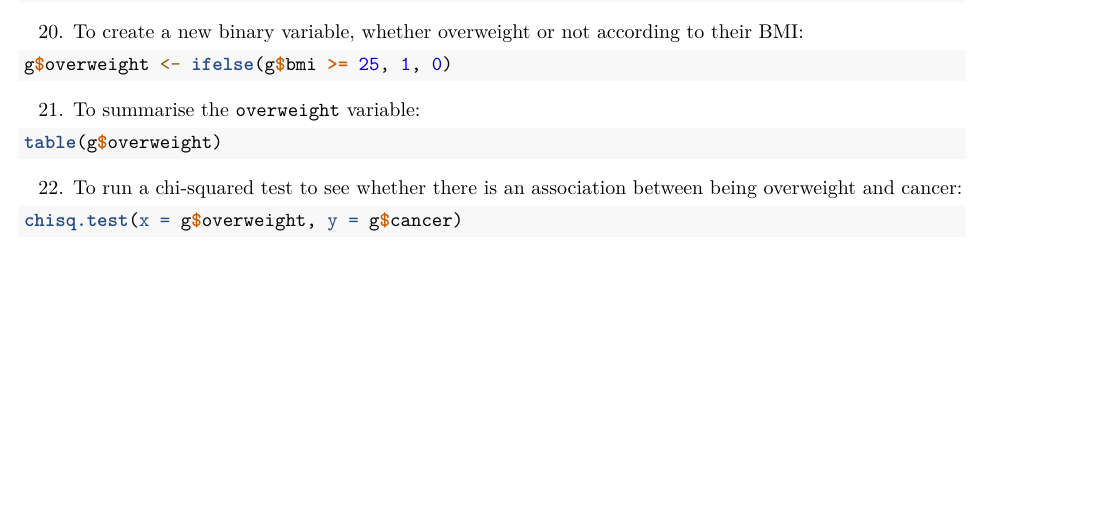
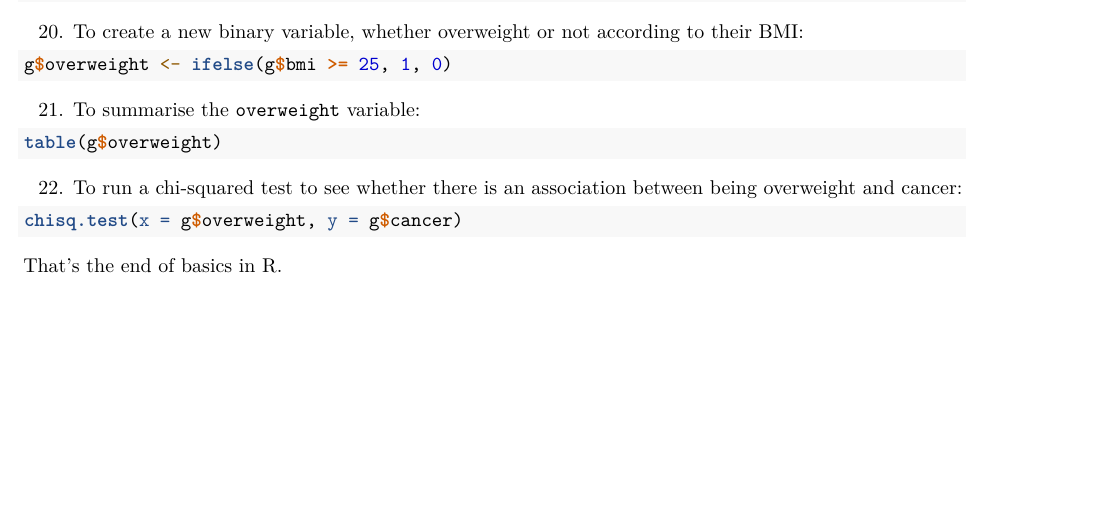
Before and after one commit to abhishek2079/Statatistics-and-Data-Analysis-in-public-health, an R Markdown document (R with public health data.Rmd): part of page 2 of 2, cut so that both start at the same text. Rendered offline with R 4.5, knitr and Pandoc, then LaTeX, with nearby package versions; the code chunks are not run, so their results and figures are left out.

Commit message:
Updated files.

````diff
--- a/R with public health data.Rmd
+++ b/R with public health data.Rmd
@@ -156,3 +156,5 @@ table(g$overweight)
 ```{r}
 chisq.test(x = g$overweight, y = g$cancer)
 ```
+
+That's the end of basics in R.
````
Also changed, not shown: R-with-public-health-data.pdf.
